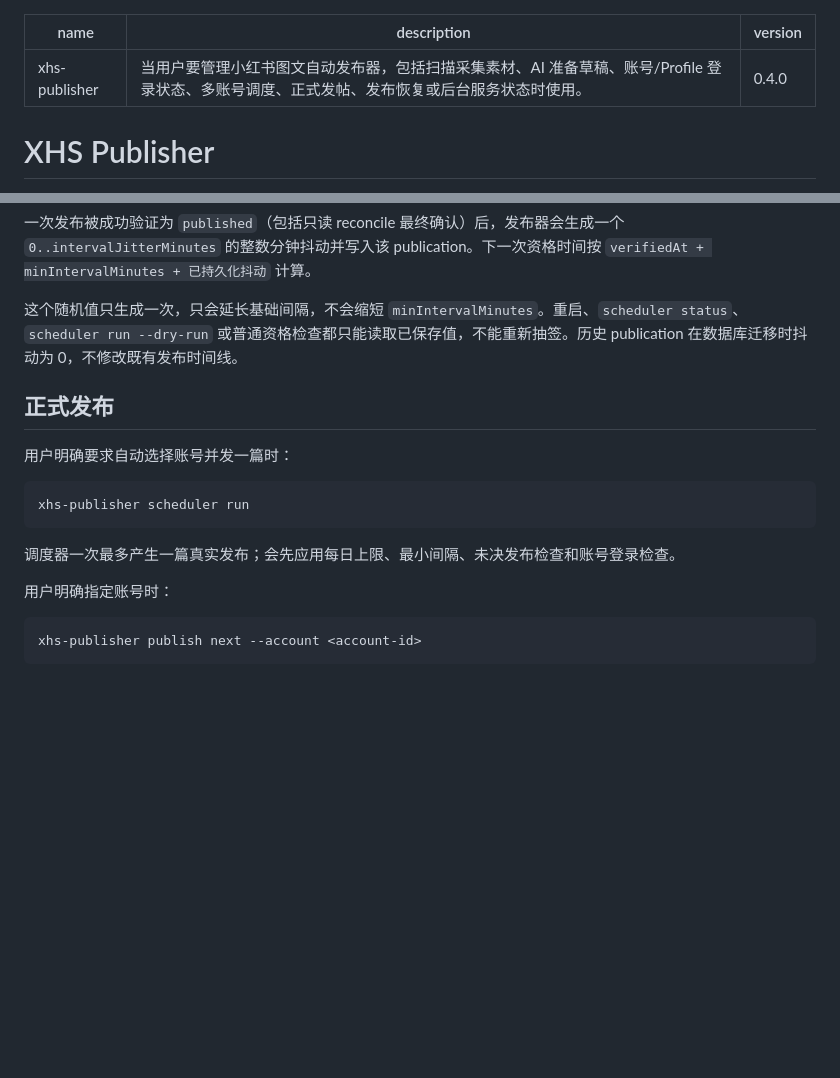
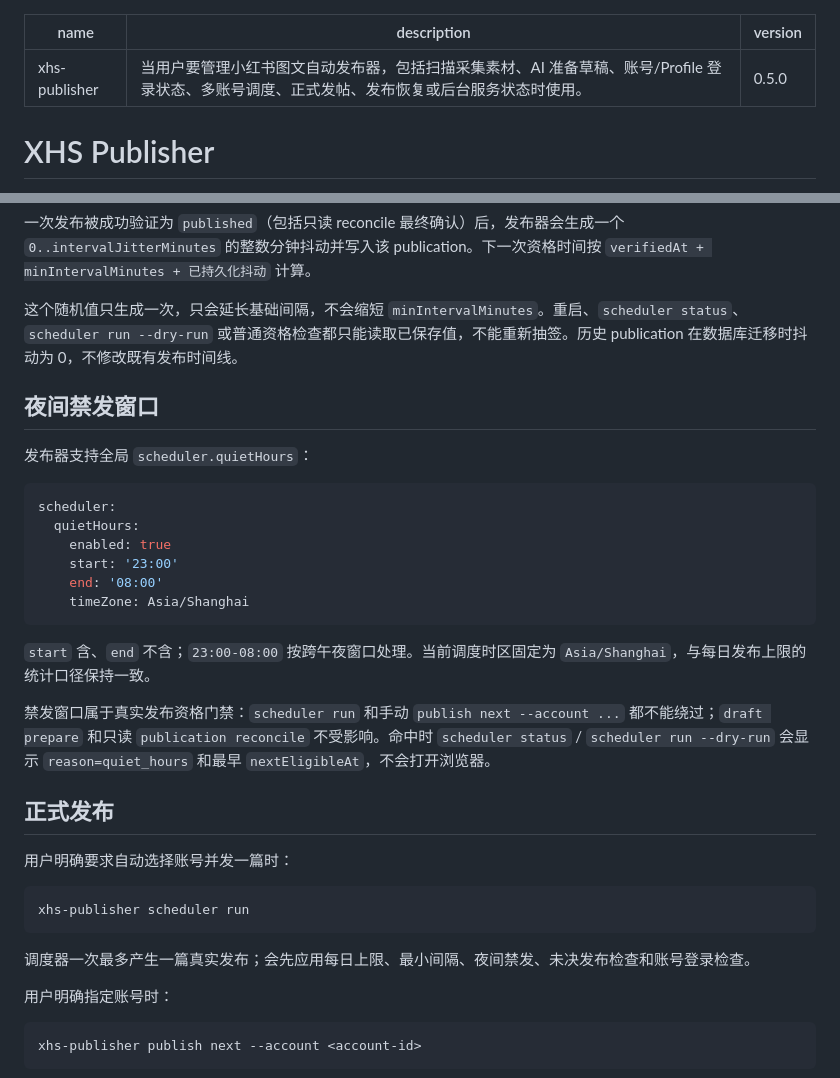
Before and after one commit to uvwt/agentdock-skills, a Markdown page: skills/xhs-publisher/SKILL.md, 2 parts joined by grey strips. Drawn GitHub-style; blank space fills up the shorter version.

Commit message:
feat(skill): 补充夜间禁发规则

````diff
--- a/skills/xhs-publisher/SKILL.md
+++ b/skills/xhs-publisher/SKILL.md
@@ -1,7 +1,7 @@
 ---
 name: xhs-publisher
 description: 当用户要管理小红书图文自动发布器，包括扫描采集素材、AI 准备草稿、账号/Profile 登录状态、多账号调度、正式发帖、发布恢复或后台服务状态时使用。
-version: 0.4.0
+version: 0.5.0
 ---
 
 # XHS Publisher
@@ -94,6 +94,23 @@ xhs-publisher draft prepare --account <account-id>
 
 这个随机值只生成一次，只会延长基础间隔，不会缩短 `minIntervalMinutes`。重启、`scheduler status`、`scheduler run --dry-run` 或普通资格检查都只能读取已保存值，不能重新抽签。历史 publication 在数据库迁移时抖动为 0，不修改既有发布时间线。
 
+## 夜间禁发窗口
+
+发布器支持全局 `scheduler.quietHours`：
+
+```yaml
+scheduler:
+  quietHours:
+    enabled: true
+    start: '23:00'
+    end: '08:00'
+    timeZone: Asia/Shanghai
+```
+
+`start` 含、`end` 不含；`23:00-08:00` 按跨午夜窗口处理。当前调度时区固定为 `Asia/Shanghai`，与每日发布上限的统计口径保持一致。
+
+禁发窗口属于真实发布资格门禁：`scheduler run` 和手动 `publish next --account ...` 都不能绕过；`draft prepare` 和只读 `publication reconcile` 不受影响。命中时 `scheduler status` / `scheduler run --dry-run` 会显示 `reason=quiet_hours` 和最早 `nextEligibleAt`，不会打开浏览器。
+
 ## 正式发布
 
 用户明确要求自动选择账号并发一篇时：
@@ -102,7 +119,7 @@ xhs-publisher draft prepare --account <account-id>
 xhs-publisher scheduler run
 ```
 
-调度器一次最多产生一篇真实发布；会先应用每日上限、最小间隔、未决发布检查和账号登录检查。
+调度器一次最多产生一篇真实发布；会先应用每日上限、最小间隔、夜间禁发、未决发布检查和账号登录检查。
 
 用户明确指定账号时：
 
````
